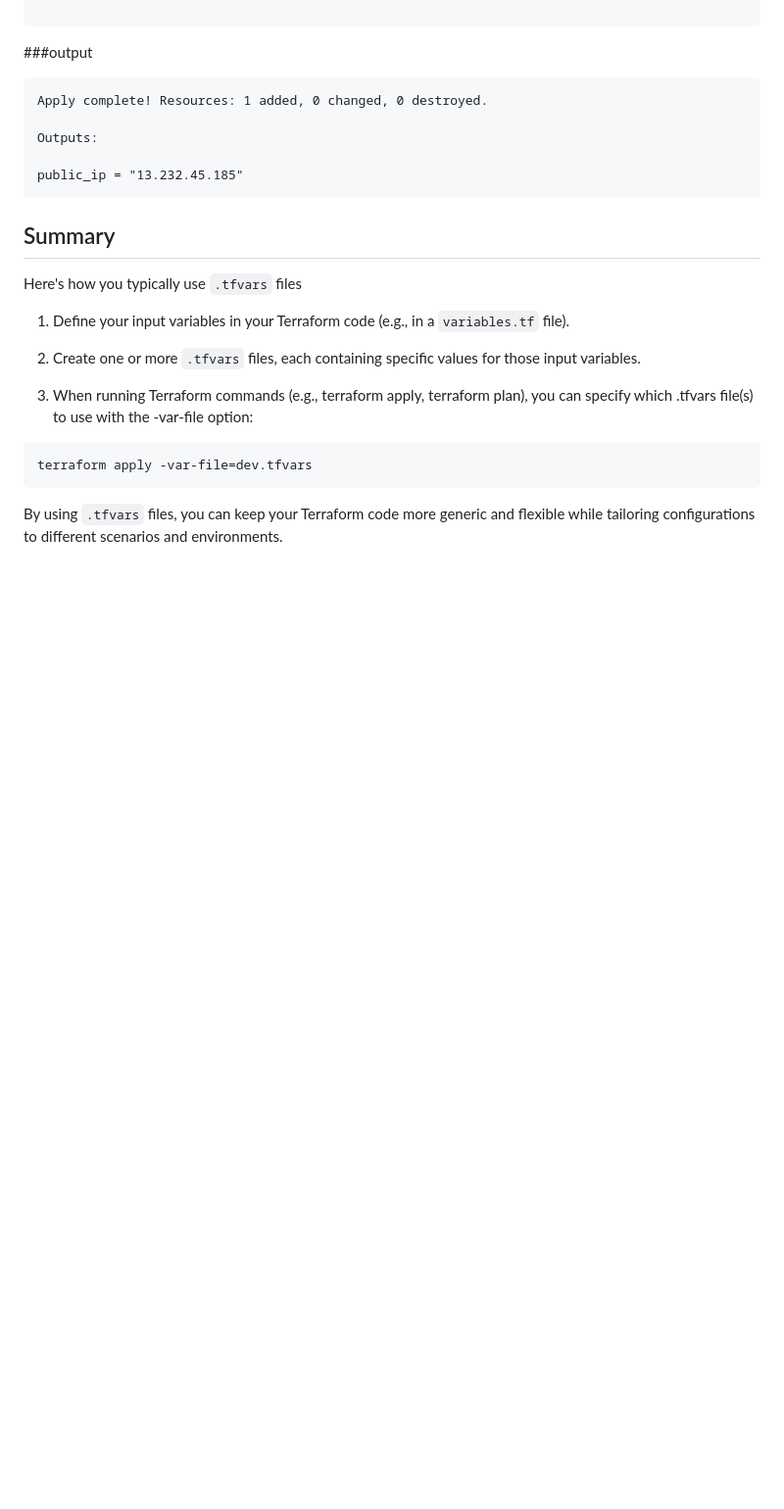
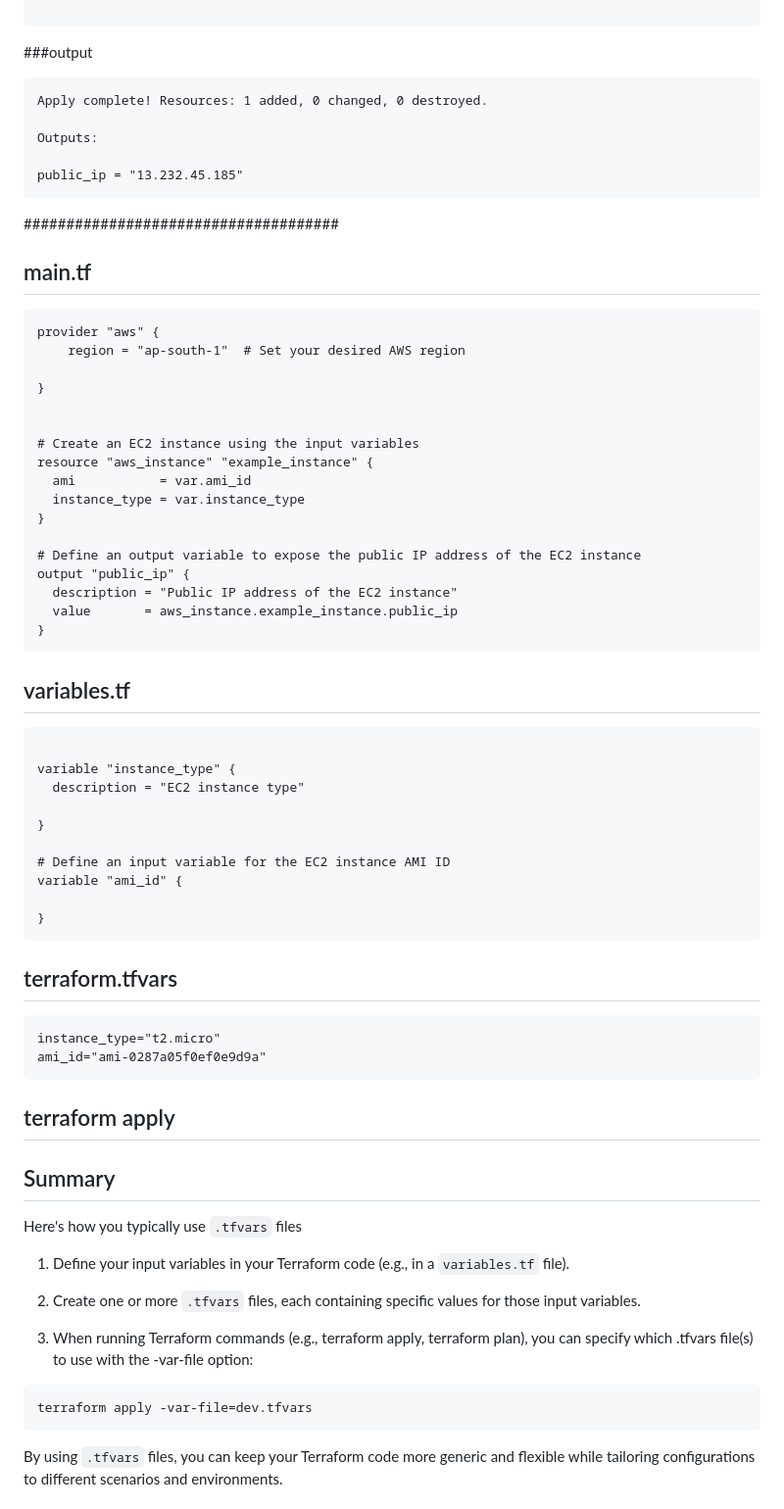
Before and after one commit to rkrath123/devops, a Markdown page: terraform-aws-devops/Day2_variables.md, the part around the change. Shown at 98% size. GitHub-like rendering; blank space fills up the shorter version.

````diff
--- a/terraform-aws-devops/Day2_variables.md
+++ b/terraform-aws-devops/Day2_variables.md
@@ -43,6 +43,49 @@ Outputs:
 
 public_ip = "13.232.45.185"
 ```
+
+#####################################
+## main.tf
+```
+provider "aws" {
+    region = "ap-south-1"  # Set your desired AWS region
+
+}
+
+
+# Create an EC2 instance using the input variables
+resource "aws_instance" "example_instance" {
+  ami           = var.ami_id
+  instance_type = var.instance_type
+}
+
+# Define an output variable to expose the public IP address of the EC2 instance
+output "public_ip" {
+  description = "Public IP address of the EC2 instance"
+  value       = aws_instance.example_instance.public_ip
+}
+```
+
+## variables.tf
+```
+
+variable "instance_type" {
+  description = "EC2 instance type"
+
+}
+
+# Define an input variable for the EC2 instance AMI ID
+variable "ami_id" {
+
+}
+```
+## terraform.tfvars
+```
+instance_type="t2.micro"
+ami_id="ami-0287a05f0ef0e9d9a"
+```
+
+## terraform apply
 
 ## Summary
 
````
